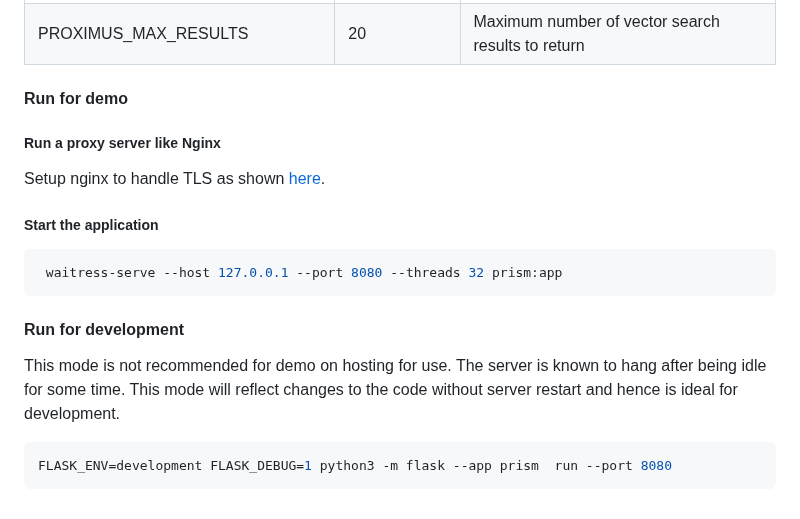
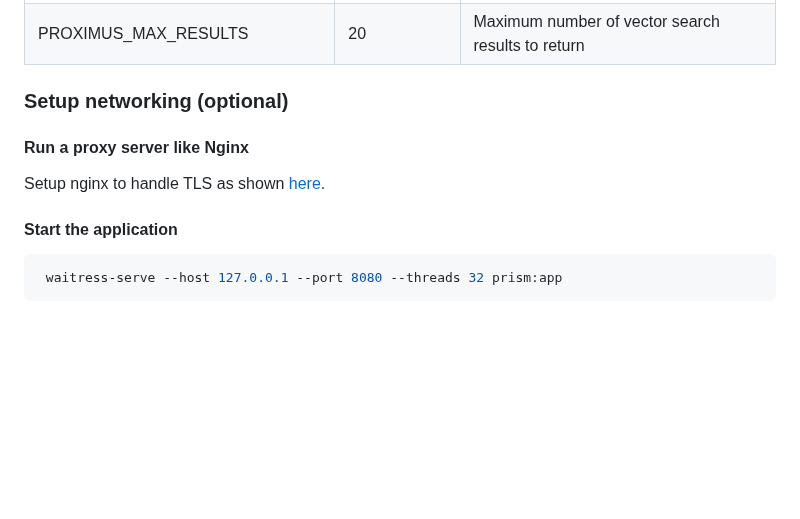
Before and after one commit to aerospike/aerospike-vector-search-examples, a Markdown page: prism-image-search/README.md, the part around one of its changes. Rendered like a GitHub page; blank space fills up the shorter version.

````diff
--- a/prism-image-search/README.md
+++ b/prism-image-search/README.md
@@ -92,26 +76,15 @@ If not set defaults are used.
 | PROXIMUS_INDEX_NAME         | prism-image-search | The name of the  index                                          |
 | PROXIMUS_MAX_RESULTS        | 20                 | Maximum number of vector search results to return               |
 
-#### Run for demo
+### Setup networking (optional)
 
-##### Run a proxy server like Nginx
+#### Run a proxy server like Nginx
 
 Setup nginx to handle TLS as
 shown [here](https://dev.to/thetrebelcc/how-to-run-a-flask-app-over-https-using-waitress-and-nginx-2020-235c).
 
-##### Start the application
+#### Start the application
 
 ```shell
  waitress-serve --host 127.0.0.1 --port 8080 --threads 32 prism:app
 ```
-
-#### Run for development
-
-This mode is not recommended for demo on hosting for use. The server is known to
-hang after being
-idle for some time. This mode will reflect changes to the code without server
-restart and hence is ideal for development.
-
-```shell
-FLASK_ENV=development FLASK_DEBUG=1 python3 -m flask --app prism  run --port 8080
-```
````
Also changed, not shown: other parts of prism-image-search/README.md (+27 -43 lines), README.md (+11 -3 lines).
